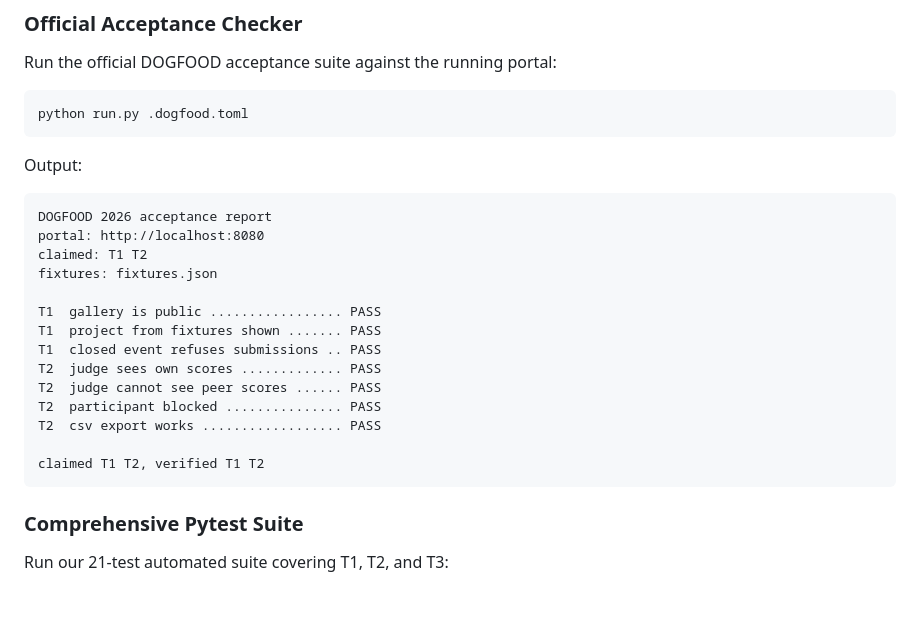
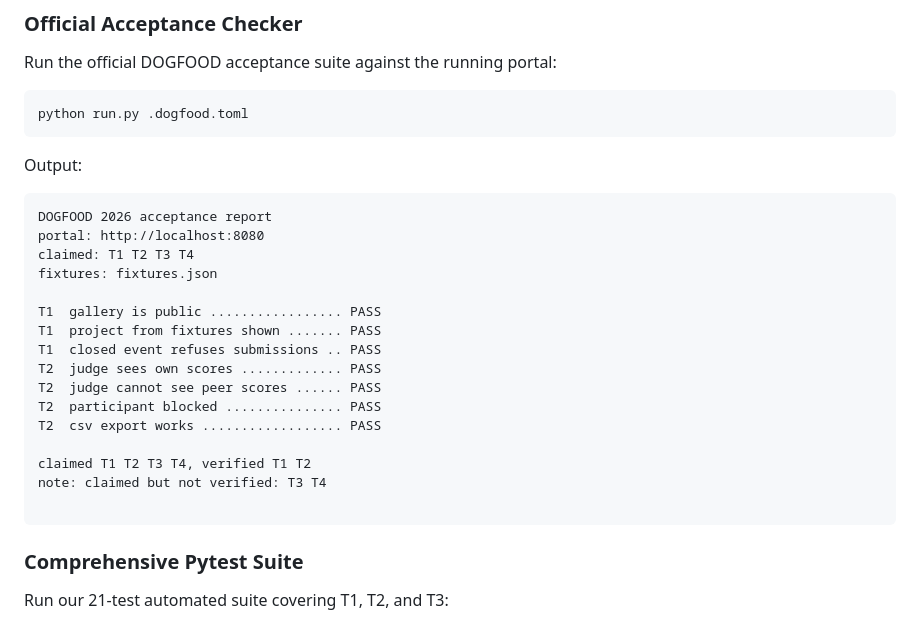
Before and after one commit to Anirudh-12/HackForge, a Markdown page: README.md, the part around one of its changes. Rendered like a GitHub page; blank space fills up the shorter version.

````diff
--- a/README.md
+++ b/README.md
@@ -94,7 +94,7 @@ Output:
 ```
 DOGFOOD 2026 acceptance report
 portal: http://localhost:8080
-claimed: T1 T2
+claimed: T1 T2 T3 T4
 fixtures: fixtures.json
 
 T1  gallery is public ................. PASS
@@ -105,7 +105,9 @@ T2  judge cannot see peer scores ...... PASS
 T2  participant blocked ............... PASS
 T2  csv export works .................. PASS
 
-claimed T1 T2, verified T1 T2
+claimed T1 T2 T3 T4, verified T1 T2
+note: claimed but not verified: T3 T4
+
 ```
 
 ### Comprehensive Pytest Suite
````
Also changed, not shown: other parts of README.md (+5 -5 lines), ARCHITECTURE.md (+1 -1 lines).
